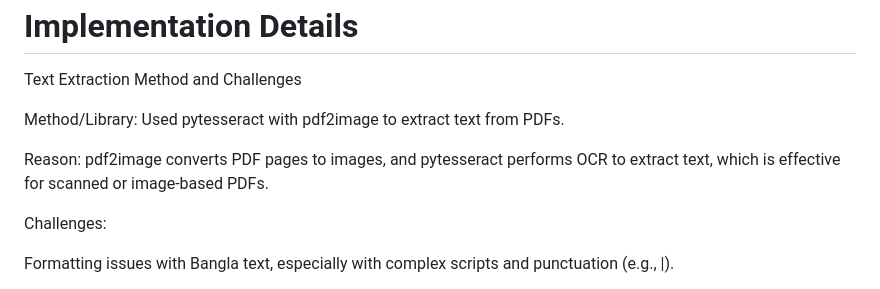
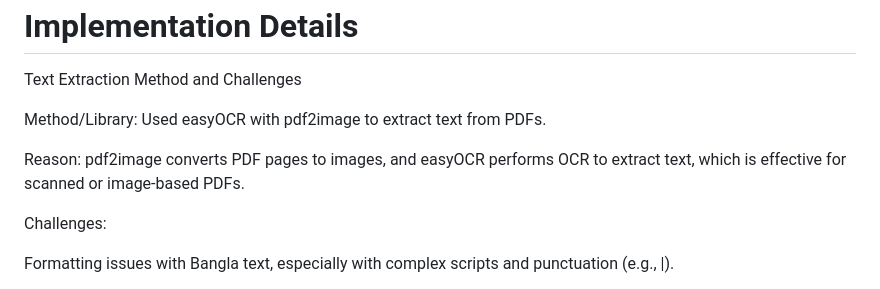
Before and after one commit to RahiduzzamanKiran/Oporichita_RAG_Chatbot_10MS, a Markdown page: README.md, the part around the change. GitHub-like rendering.

```diff
--- a/README.md
+++ b/README.md
@@ -53,9 +53,9 @@ User Question: রবীন্দ্রনাথ ঠাকুর এর জন
 # Implementation Details
 Text Extraction Method and Challenges
 
-Method/Library: Used pytesseract with pdf2image to extract text from PDFs.
+Method/Library: Used easyOCR with pdf2image to extract text from PDFs.
 
-Reason: pdf2image converts PDF pages to images, and pytesseract performs OCR to extract text, which is effective for scanned or image-based PDFs.
+Reason: pdf2image converts PDF pages to images, and easyOCR performs OCR to extract text, which is effective for scanned or image-based PDFs.
 
 Challenges:
 
```
